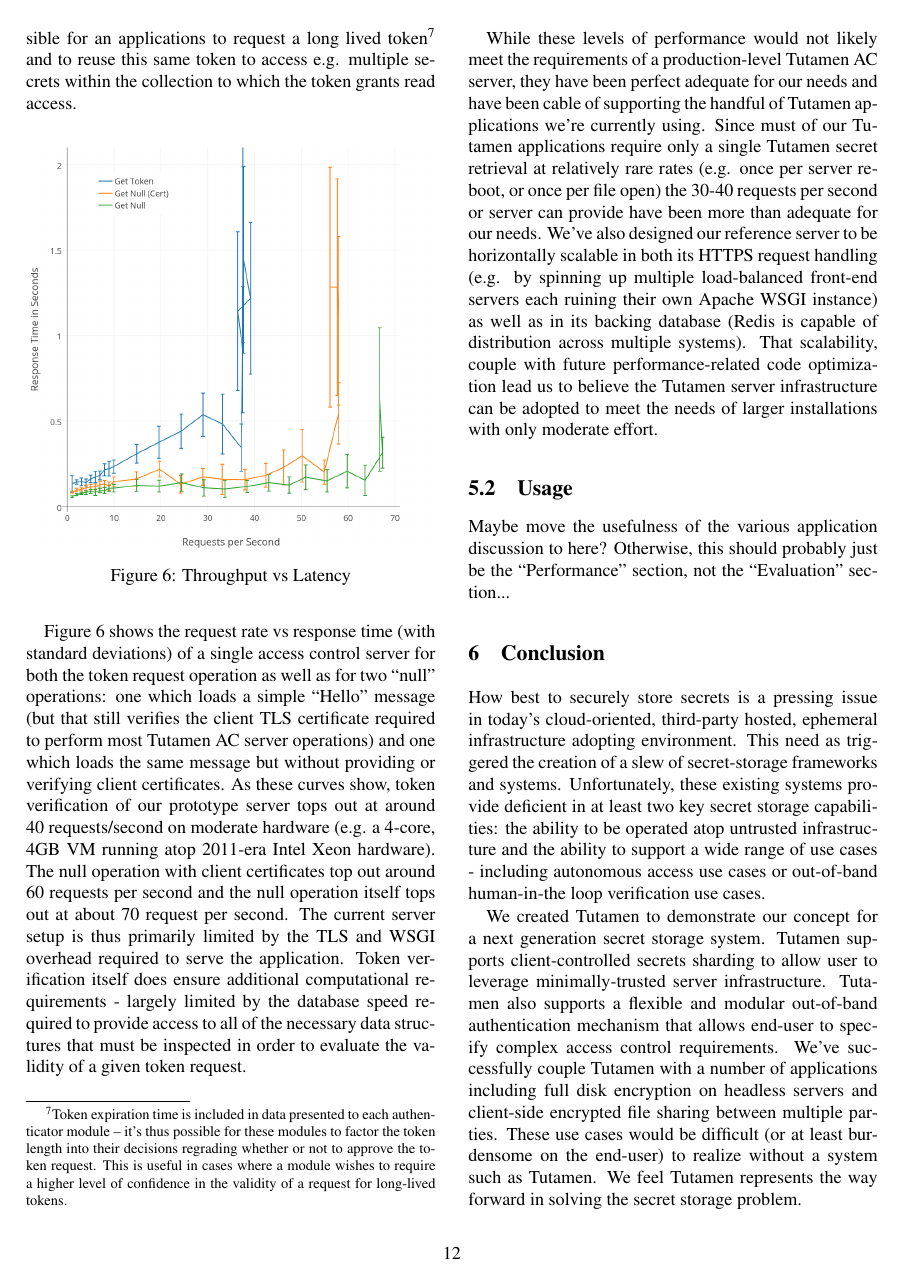
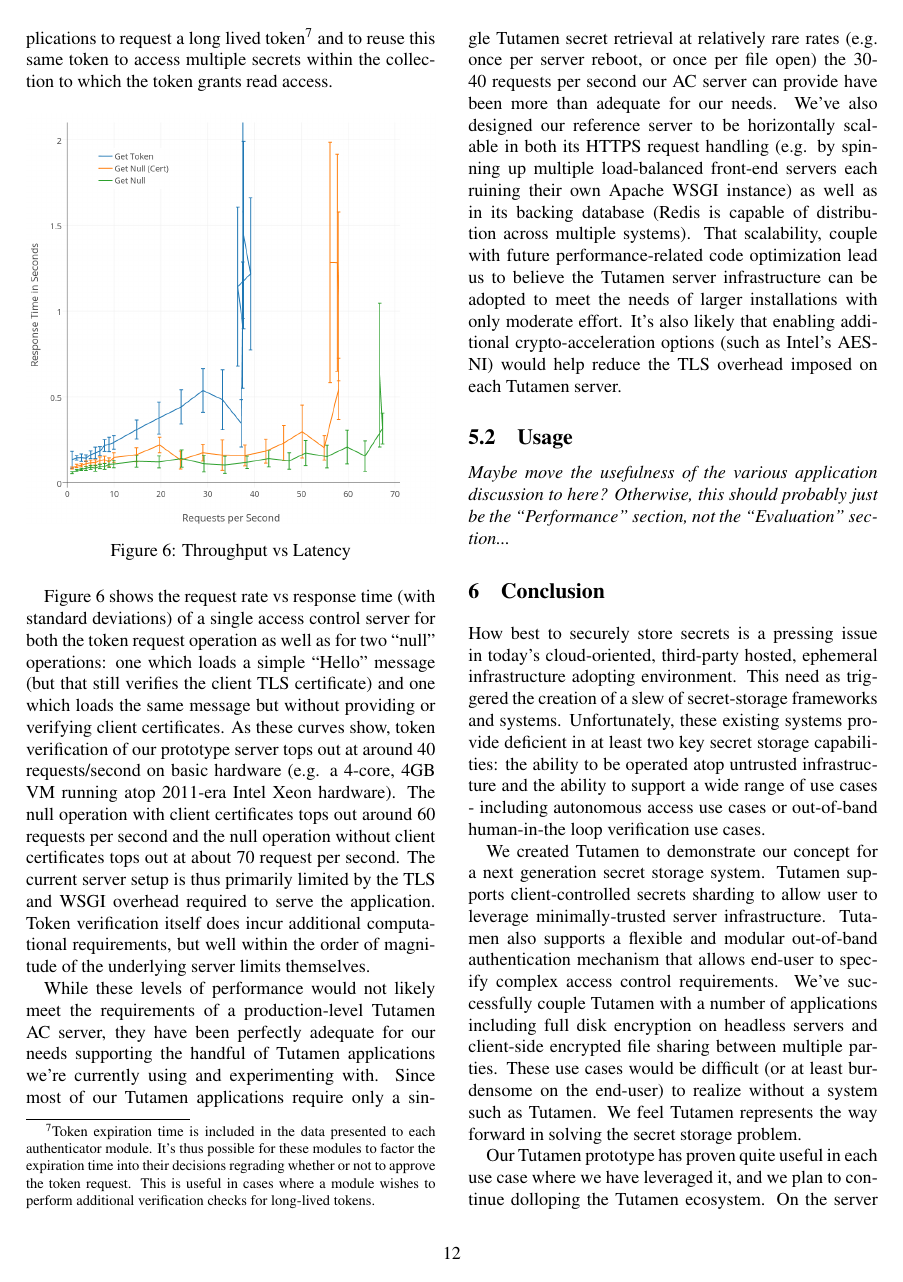
Before and after one commit to asayler/tutamen-socc16, a LaTeX document (report.tex, which reads eval.tex): page 12 of 13. Compiled offline with pdfLaTeX; a LaTeX package or settings file that is missing is left out.

Commit message:
Eval edits

```diff
--- a/eval.tex
+++ b/eval.tex
@@ -55,17 +55,16 @@ amount of time the human requires to provide approval. Thus, it's
 important that Tutamen applications treat token approval as an
 operation that can take anywhere from under a second to 10s of
 seconds. To help alleviate these waits on applications that must
-perform a high number of Tutamen requests, our deign allows Tutamen
-tokens to be reused up until their expiration time. Thus, its possible
-for an applications to request a long lived token\footnote{Token
-  expiration time is included in data presented to each authenticator
-  module -- it's thus possible for these modules to factor the token
-  length into their decisions regrading whether or not to approve the
-  token request. This is useful in cases where a module wishes to
-  require a higher level of confidence in the validity of a request
-  for long-lived tokens.} and to reuse this same token to access
-e.g. multiple secrets within the collection to which the token grants
-read access.
+perform a high number of Tutamen requests, Tutamen tokens may be
+reused up until their expiration time. Thus, its possible for an
+applications to request a long lived token\footnote{Token expiration
+  time is included in the data presented to each authenticator
+  module. It's thus possible for these modules to factor the
+  expiration time into their decisions regrading whether or not to
+  approve the token request. This is useful in cases where a module
+  wishes to perform additional verification checks for long-lived
+  tokens.} and to reuse this same token to access multiple secrets
+within the collection to which the token grants read access.
 
 \begin{figure}[th]
   \centering
@@ -78,30 +77,28 @@ Figure~\ref{fig:eval:iops} shows the request rate vs response time
 (with standard deviations) of a single access control server for both
 the token request operation as well as for two ``null'' operations:
 one which loads a simple ``Hello'' message (but that still verifies
-the client TLS certificate required to perform most Tutamen AC server
-operations) and one which loads the same message but without providing
-or verifying client certificates. As these curves show, token
-verification of our prototype server tops out at around 40
-requests/second on moderate hardware (e.g. a 4-core, 4GB VM running
-atop 2011-era Intel Xeon hardware). The null operation with client
-certificates top out around 60 requests per second and the null
-operation itself tops out at about 70 request per second. The current
-server setup is thus primarily limited by the TLS and WSGI overhead
-required to serve the application. Token verification itself does
-ensure additional computational requirements - largely limited by the
-database speed required to provide access to all of the necessary data
-structures that must be inspected in order to evaluate the validity of
-a given token request.
+the client TLS certificate) and one which loads the same message but
+without providing or verifying client certificates. As these curves
+show, token verification of our prototype server tops out at around 40
+requests/second on basic hardware (e.g. a 4-core, 4GB VM running atop
+2011-era Intel Xeon hardware). The null operation with client
+certificates tops out around 60 requests per second and the null
+operation without client certificates tops out at about 70 request per
+second. The current server setup is thus primarily limited by the TLS
+and WSGI overhead required to serve the application. Token
+verification itself does incur additional computational requirements,
+but well within the order of magnitude of the underlying server limits
+themselves.
 
 % Todo: Storage server curves?
 
 While these levels of performance would not likely meet the
 requirements of a production-level Tutamen AC server, they have been
-perfect adequate for our needs and have been cable of supporting the
-handful of Tutamen applications we're currently using. Since must of
-our Tutamen applications require only a single Tutamen secret
+perfectly adequate for our needs supporting the handful of Tutamen
+applications we're currently using and experimenting with. Since most
+of our Tutamen applications require only a single Tutamen secret
 retrieval at relatively rare rates (e.g. once per server reboot, or
-once per file open) the 30-40 requests per second or server can
+once per file open) the 30-40 requests per second our AC server can
 provide have been more than adequate for our needs. We've also
 designed our reference server to be horizontally scalable in both its
 HTTPS request handling (e.g. by spinning up multiple load-balanced
@@ -110,13 +107,16 @@ as in its backing database (Redis is capable of distribution across
 multiple systems). That scalability, couple with future
 performance-related code optimization lead us to believe the Tutamen
 server infrastructure can be adopted to meet the needs of larger
-installations with only moderate effort.
+installations with only moderate effort. It's also likely that
+enabling additional crypto-acceleration options (such as Intel's
+AES-NI) would help reduce the TLS overhead imposed on each Tutamen
+server.
 
 \subsection{Usage}
 
-Maybe move the usefulness of the various application discussion to
+{\em Maybe move the usefulness of the various application discussion to
 here? Otherwise, this should probably just be the ``Performance''
-section, not the ``Evaluation'' section...
+section, not the ``Evaluation'' section...}
 
 %%  LocalWords:  Tutamen Tutamen's verifiers authenticators SMS Xeon
 %%  LocalWords:  authenticator HTTPS Redis
```
Also changed, not shown: eval.tex (6 more changed lines).
